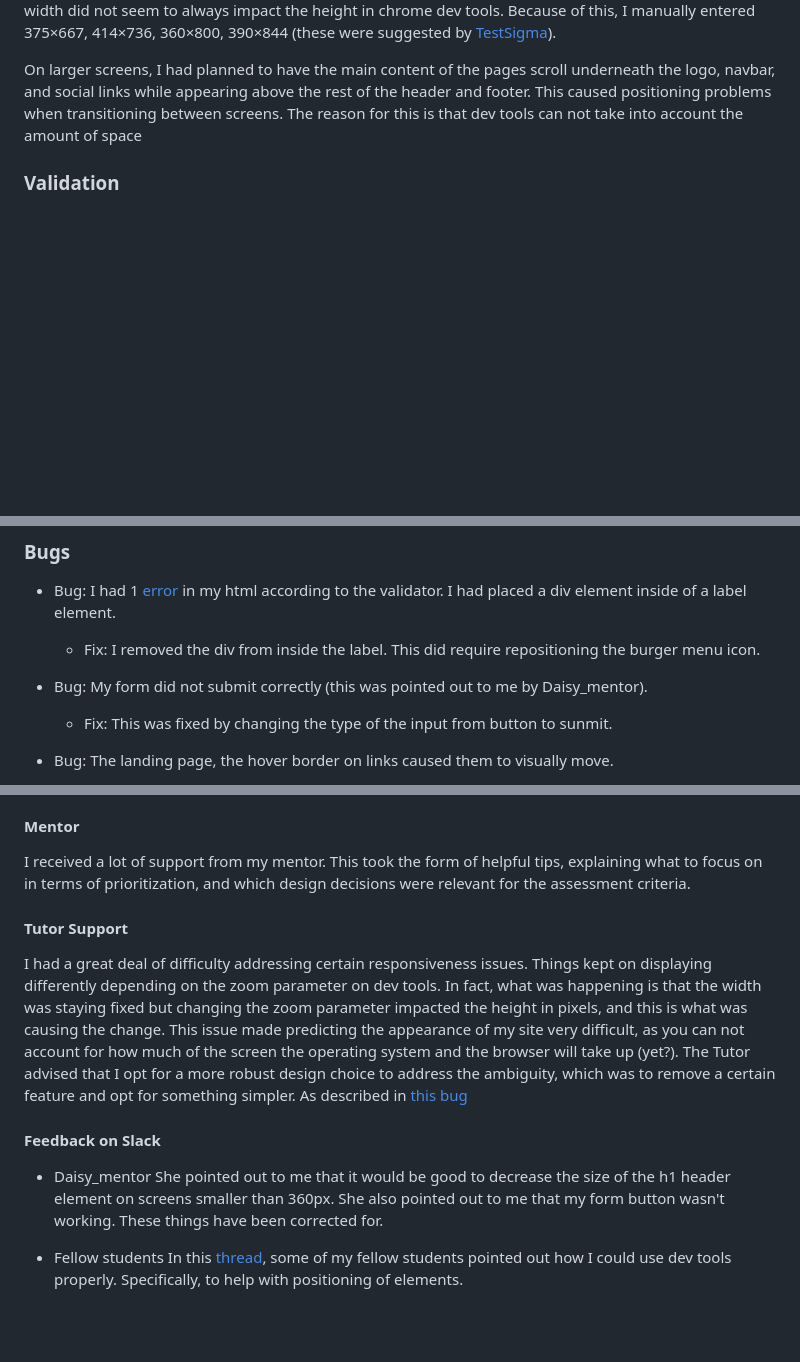
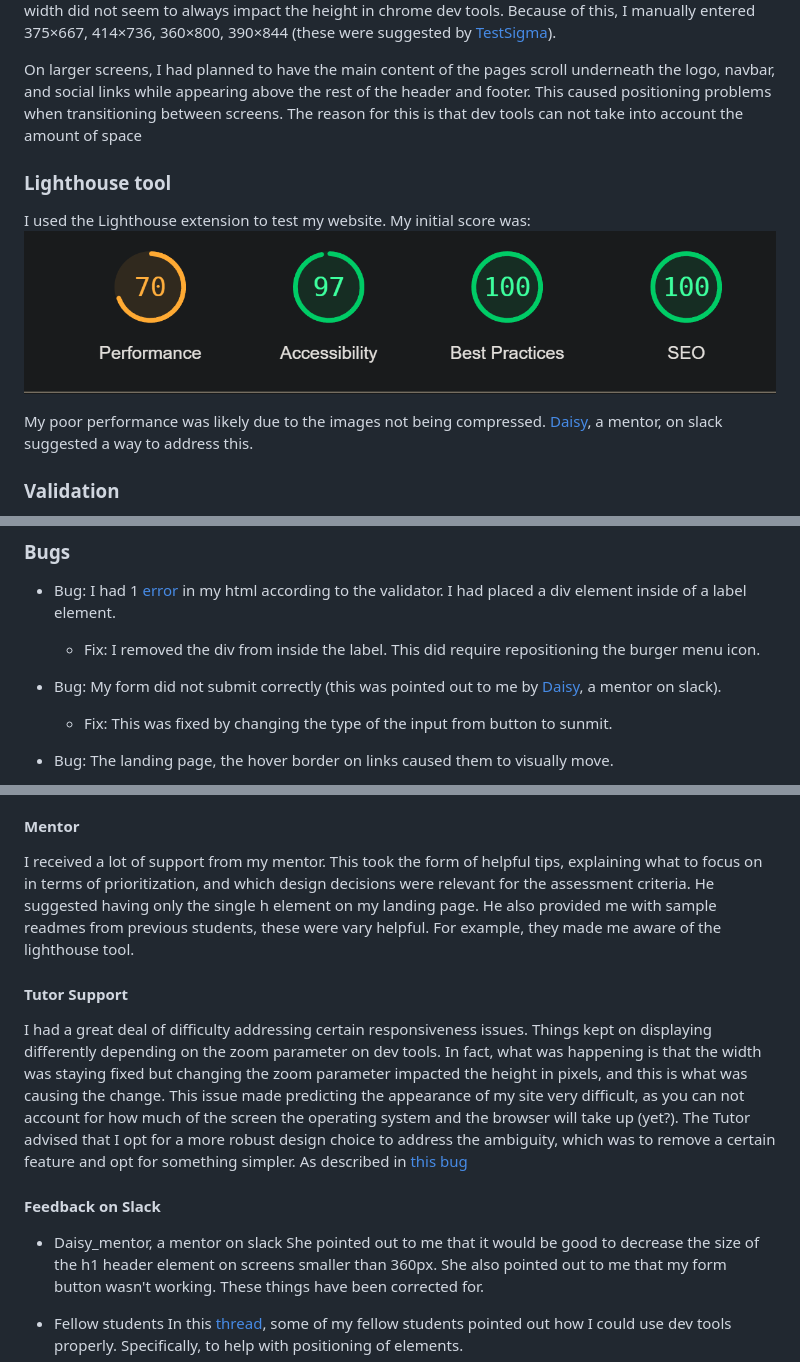
Before and after one commit to Code-Institute-Submissions/smtilson-pp1-boardgames, a Markdown page: README.md, 3 parts joined by grey strips. GitHub-like rendering; pictures changed too: assets/images/screenshots/lighthouse-testing-results1.png (added); blank space fills up the shorter version.

```diff
--- a/README.md
+++ b/README.md
@@ -109,6 +109,13 @@ I used dev tools in chrome to test the responsiveness of the site. I also used <
 
 On larger screens, I had planned to have the main content of the pages scroll underneath the logo, navbar, and social links while appearing above the rest of the header and footer. This caused positioning problems when transitioning between screens. The reason for this is that dev tools can not take into account the amount of space
 
+### Lighthouse tool
+I used the Lighthouse extension to test my website. My initial score was:
+![Lighthouse results1](/assets/images/screenshots/lighthouse-testing-results1.png)
+
+My poor performance was likely due to the images not being compressed. [Daisy](#daisy-mentor), a mentor, on slack suggested a way to address this.
+
+
 ### Validation
 Each html file was validated using <a href="https://validator.w3.org/" target="_blank">W3html validator</a>. <a name="label-div">I had 1 error</a>. I had wrapped one of the divs in the header in the label which controls the dropdown nav in mobile. This is frowned upon, so I removed it. My reason for putting the div inside the label element was so that the whole header would work as a toggle for the navbar dropdown menu.
 
@@ -120,7 +127,7 @@ The CSS file was validated using <a href="https://jigsaw.w3.org/css-validator/"
 
    - Fix: I removed the div from inside the label. This did require repositioning the burger menu icon.
 
-- Bug: My form did not submit correctly (this was pointed out to me by Daisy_mentor).
+- Bug: My form did not submit correctly (this was pointed out to me by [Daisy](#daisy-mentor), a mentor on slack).
 
    - Fix: This was fixed by changing the type of the input from button to sunmit.
 
@@ -204,12 +211,13 @@ In particular
 4. favicon
 
 #### Mentor
-I received a lot of support from my mentor. This took the form of helpful tips, explaining what to focus on in terms of prioritization, and which design decisions were relevant for the assessment criteria.
+I received a lot of support from my mentor. This took the form of helpful tips, explaining what to focus on in terms of prioritization, and which design decisions were relevant for the assessment criteria. He suggested having only the single h element on my landing page. He also provided me with sample readmes from previous students, these were vary helpful. For example, they made me aware of the lighthouse tool.
 
 #### Tutor Support
 I had a great deal of difficulty addressing certain responsiveness issues. Things kept on displaying differently depending on the zoom parameter on dev tools. In fact, what was happening is that the width was staying fixed but changing the zoom parameter impacted the height in pixels, and this is what was causing the change. This issue made predicting the appearance of my site very difficult, as you can not account for how much of the screen the operating system and the browser will take up (yet?). The Tutor advised that I opt for a more robust design choice to address the ambiguity, which was to remove a certain feature and opt for something simpler. As described in [this bug](#tutor-support-bug)
+
 #### Feedback on Slack
-- Daisy_mentor
+- <a name="daisy-mentor">Daisy_mentor</a>, a mentor on slack
 She pointed out to me that it would be good to decrease the size of the h1 header element on screens smaller than 360px. She also pointed out to me that my form button wasn't working. These things have been corrected for.
 
 - Fellow students
```
Also changed, not shown: 4 other files.
